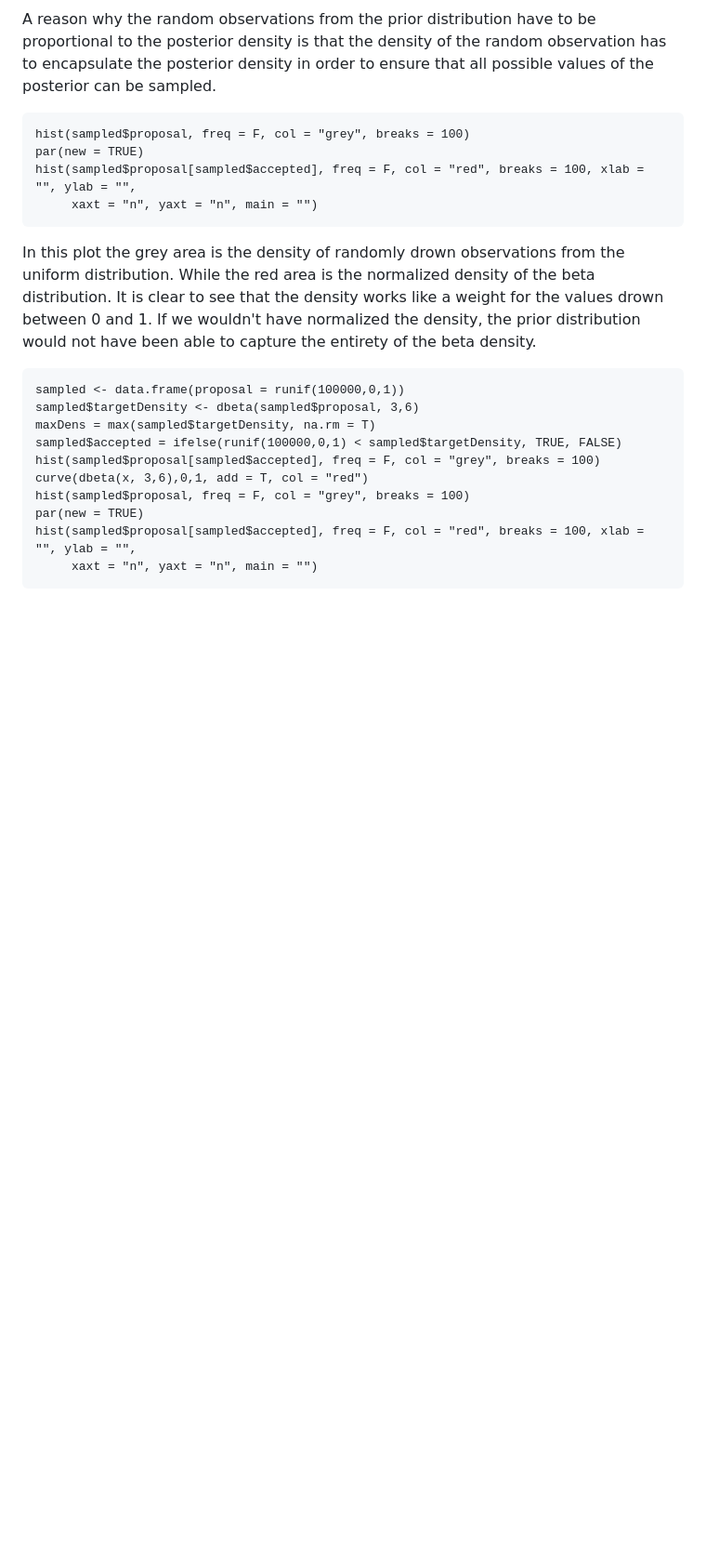
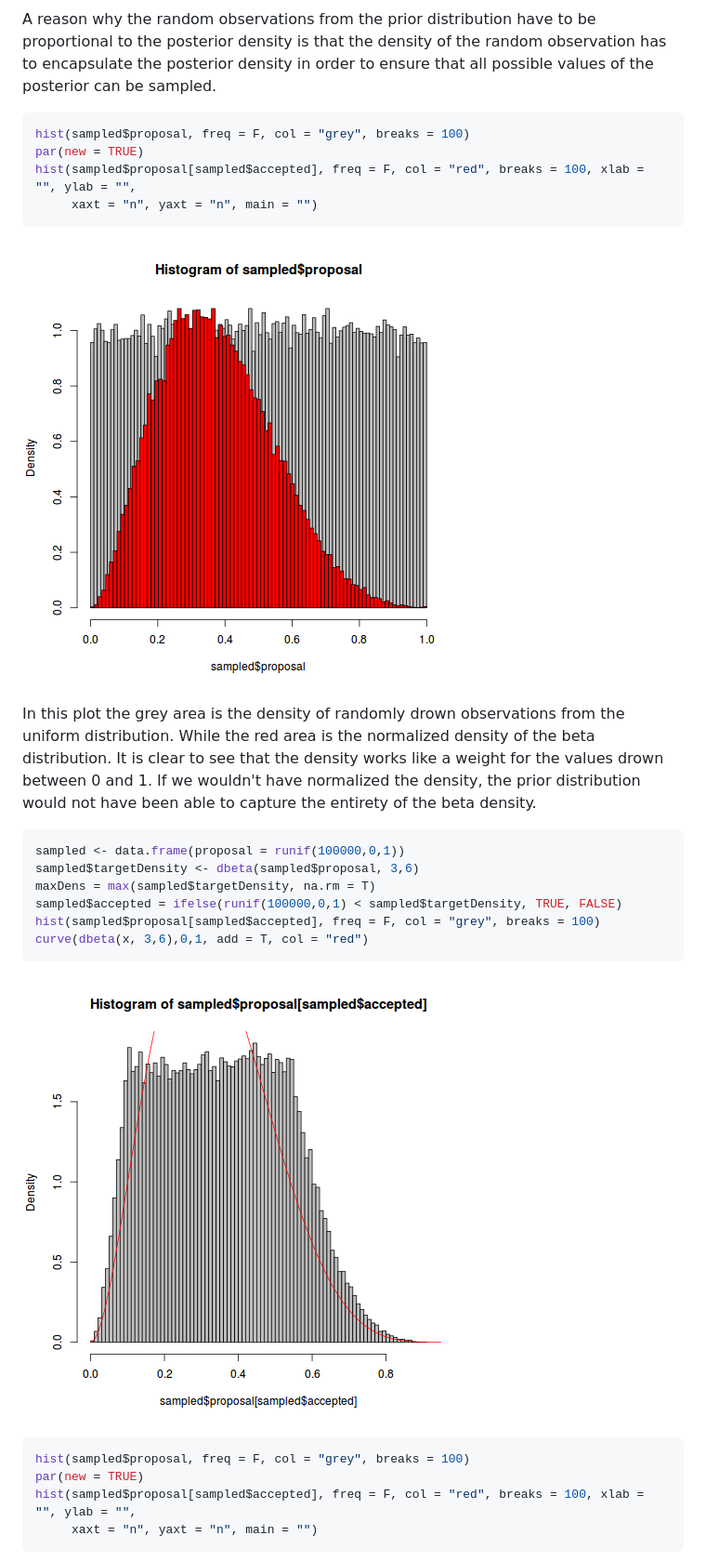
Before and after one commit to gstricker/ml_misc, a Markdown page: rejectionSampling.md, the part around the change printed below. Shown: that part at 93% size. GitHub-like rendering; pictures changed too: img/betabadfit.png (added), img/betaencaps.png (added); blank space fills up the shorter version.

`````diff
--- a/rejectionSampling.md
+++ b/rejectionSampling.md
@@ -28,15 +33,20 @@ par(new = TRUE)
 hist(sampled$proposal[sampled$accepted], freq = F, col = "red", breaks = 100, xlab = "", ylab = "",
      xaxt = "n", yaxt = "n", main = "")
 ````
+![](img/betaencaps.png)
+
 In this plot the grey area is the density of randomly drown observations from the uniform distribution. While the red area is the normalized density of the beta distribution. It is clear to see that the density works like a weight for the values drown between 0 and 1. If we wouldn't have normalized the density, the prior distribution would not have been able to capture the entirety of the beta density.
 
-```{r}
+```r
 sampled <- data.frame(proposal = runif(100000,0,1))
 sampled$targetDensity <- dbeta(sampled$proposal, 3,6)
 maxDens = max(sampled$targetDensity, na.rm = T)
 sampled$accepted = ifelse(runif(100000,0,1) < sampled$targetDensity, TRUE, FALSE)
 hist(sampled$proposal[sampled$accepted], freq = F, col = "grey", breaks = 100)
 curve(dbeta(x, 3,6),0,1, add = T, col = "red")
+```
+![](img/betabadfit.png)
+```r
 hist(sampled$proposal, freq = F, col = "grey", breaks = 100)
 par(new = TRUE)
 hist(sampled$proposal[sampled$accepted], freq = F, col = "red", breaks = 100, xlab = "", ylab = "",
`````
Also changed, not shown: other parts of rejectionSampling.md (+11 -4 lines), img/beta.png (added), img/betanoencaps.png (added), img/circle.png (added), img/histfit.png (added).
